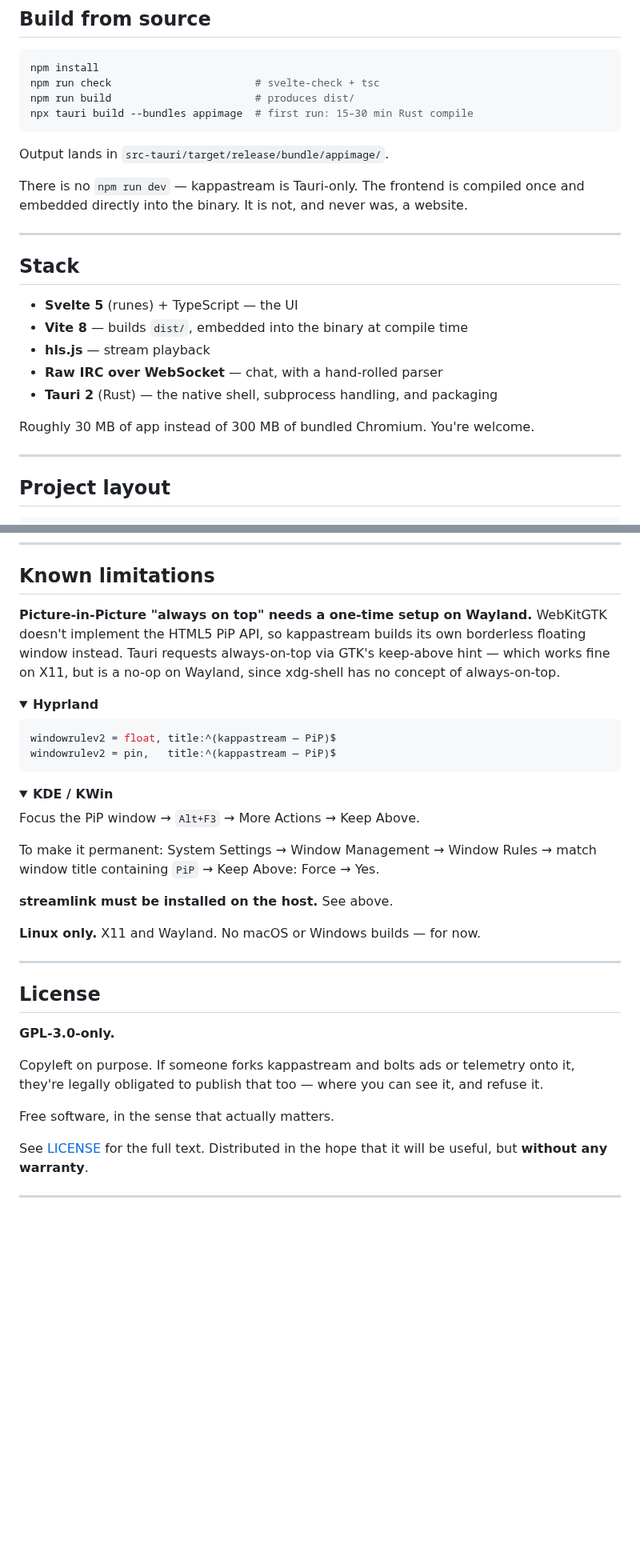
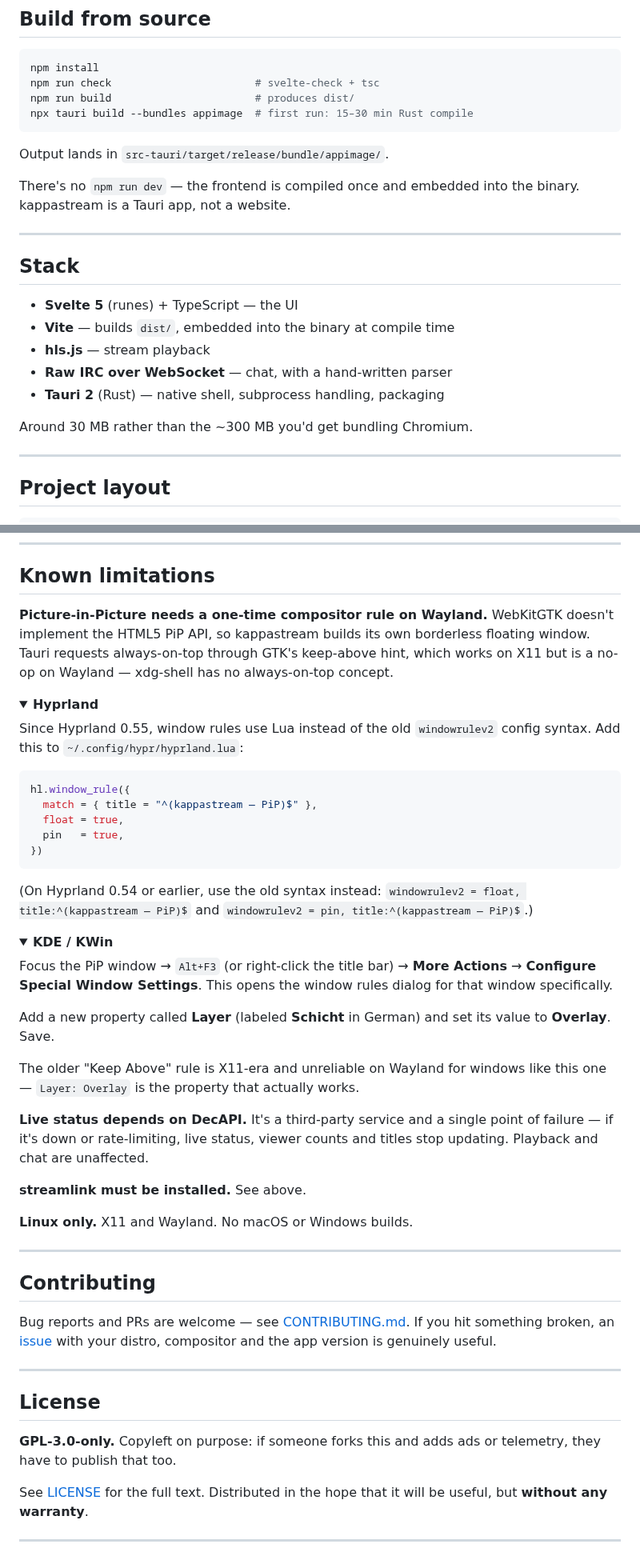
Before and after one commit to kappy7777/kappastream, a Markdown page: README.md, 2 parts joined by grey strips. Shown at 80% size. Rendered like a GitHub page; folded sections open; blank space fills up the shorter version.

````diff
--- a/README.md
+++ b/README.md
@@ -134,19 +113,19 @@ npx tauri build --bundles appimage  # first run: 15–30 min Rust compile
 
 Output lands in `src-tauri/target/release/bundle/appimage/`.
 
-There is no `npm run dev` — kappastream is Tauri-only. The frontend is compiled once and embedded directly into the binary. It is not, and never was, a website.
+There's no `npm run dev` — the frontend is compiled once and embedded into the binary. kappastream is a Tauri app, not a website.
 
 ---
 
 ## Stack
 
 - **Svelte 5** (runes) + TypeScript — the UI
-- **Vite 8** — builds `dist/`, embedded into the binary at compile time
+- **Vite** — builds `dist/`, embedded into the binary at compile time
 - **hls.js** — stream playback
-- **Raw IRC over WebSocket** — chat, with a hand-rolled parser
-- **Tauri 2** (Rust) — the native shell, subprocess handling, and packaging
+- **Raw IRC over WebSocket** — chat, with a hand-written parser
+- **Tauri 2** (Rust) — native shell, subprocess handling, packaging
 
-Roughly 30 MB of app instead of 300 MB of bundled Chromium. You're welcome.
+Around 30 MB rather than the ~300 MB you'd get bundling Chromium.
 
 ---
 
@@ -176,38 +155,51 @@ packaging/                # AUR, Debian, Fedora
 
 ## Known limitations
 
-**Picture-in-Picture "always on top" needs a one-time setup on Wayland.** WebKitGTK doesn't implement the HTML5 PiP API, so kappastream builds its own borderless floating window instead. Tauri requests always-on-top via GTK's keep-above hint — which works fine on X11, but is a no-op on Wayland, since xdg-shell has no concept of always-on-top.
+**Picture-in-Picture needs a one-time compositor rule on Wayland.** WebKitGTK doesn't implement the HTML5 PiP API, so kappastream builds its own borderless floating window. Tauri requests always-on-top through GTK's keep-above hint, which works on X11 but is a no-op on Wayland — xdg-shell has no always-on-top concept.
 
 <details>
 <summary><b>Hyprland</b></summary>
 
-```conf
-windowrulev2 = float, title:^(kappastream — PiP)$
-windowrulev2 = pin,   title:^(kappastream — PiP)$
+Since Hyprland 0.55, window rules use Lua instead of the old `windowrulev2` config syntax. Add this to `~/.config/hypr/hyprland.lua`:
+
+```lua
+hl.window_rule({
+  match = { title = "^(kappastream — PiP)$" },
+  float = true,
+  pin   = true,
+})
 ```
+
+(On Hyprland 0.54 or earlier, use the old syntax instead: `windowrulev2 = float, title:^(kappastream — PiP)$` and `windowrulev2 = pin, title:^(kappastream — PiP)$`.)
 </details>
 
 <details>
 <summary><b>KDE / KWin</b></summary>
 
-Focus the PiP window → `Alt+F3` → More Actions → Keep Above.
+Focus the PiP window → `Alt+F3` (or right-click the title bar) → **More Actions** → **Configure Special Window Settings**. This opens the window rules dialog for that window specifically.
 
-To make it permanent: System Settings → Window Management → Window Rules → match window title containing `PiP` → Keep Above: Force → Yes.
+Add a new property called **Layer** (labeled **Schicht** in German) and set its value to **Overlay**. Save.
+
+The older "Keep Above" rule is X11-era and unreliable on Wayland for windows like this one — `Layer: Overlay` is the property that actually works.
 </details>
 
-**streamlink must be installed on the host.** See above.
+**Live status depends on DecAPI.** It's a third-party service and a single point of failure — if it's down or rate-limiting, live status, viewer counts and titles stop updating. Playback and chat are unaffected.
 
-**Linux only.** X11 and Wayland. No macOS or Windows builds — for now.
+**streamlink must be installed.** See above.
+
+**Linux only.** X11 and Wayland. No macOS or Windows builds.
+
+---
+
+## Contributing
+
+Bug reports and PRs are welcome — see [CONTRIBUTING.md](CONTRIBUTING.md). If you hit something broken, an [issue](../../issues) with your distro, compositor and the app version is genuinely useful.
 
 ---
 
 ## License
 
-**GPL-3.0-only.**
-
-Copyleft on purpose. If someone forks kappastream and bolts ads or telemetry onto it, they're legally obligated to publish that too — where you can see it, and refuse it.
-
-Free software, in the sense that actually matters.
+**GPL-3.0-only.** Copyleft on purpose: if someone forks this and adds ads or telemetry, they have to publish that too.
 
 See [LICENSE](LICENSE) for the full text. Distributed in the hope that it will be useful, but **without any warranty**.
 
````
Also changed, not shown: other parts of README.md (+39 -60 lines), CONTRIBUTING.md (added, +53 -0 lines), packaging/aur/README.md (+10 -5 lines), docs/screenshots/1.png (renamed from Screenshots/1.png), docs/screenshots/2.png (renamed from Screenshots/2.png), docs/screenshots/3.png (renamed from Screenshots/3.png), 2 other files.
